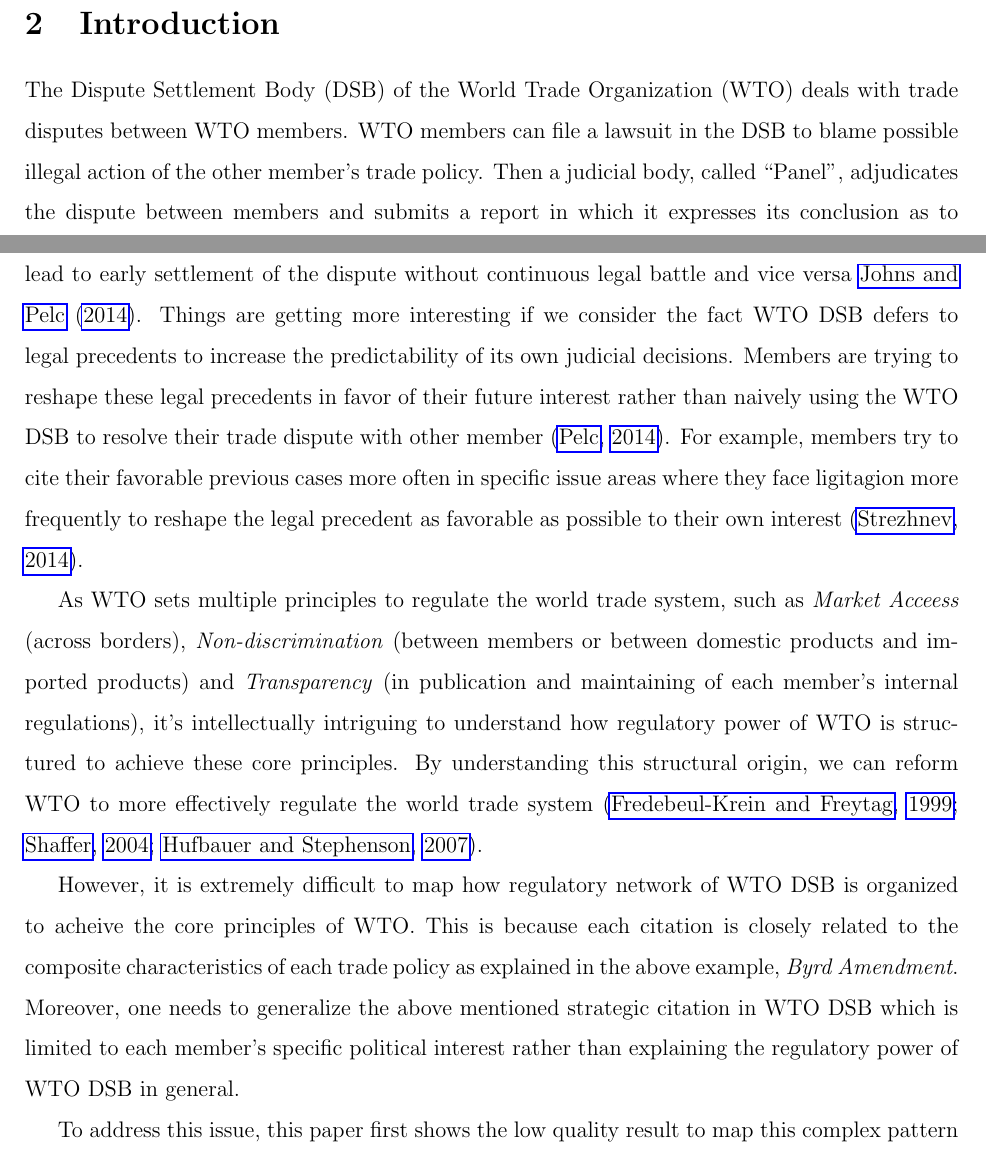
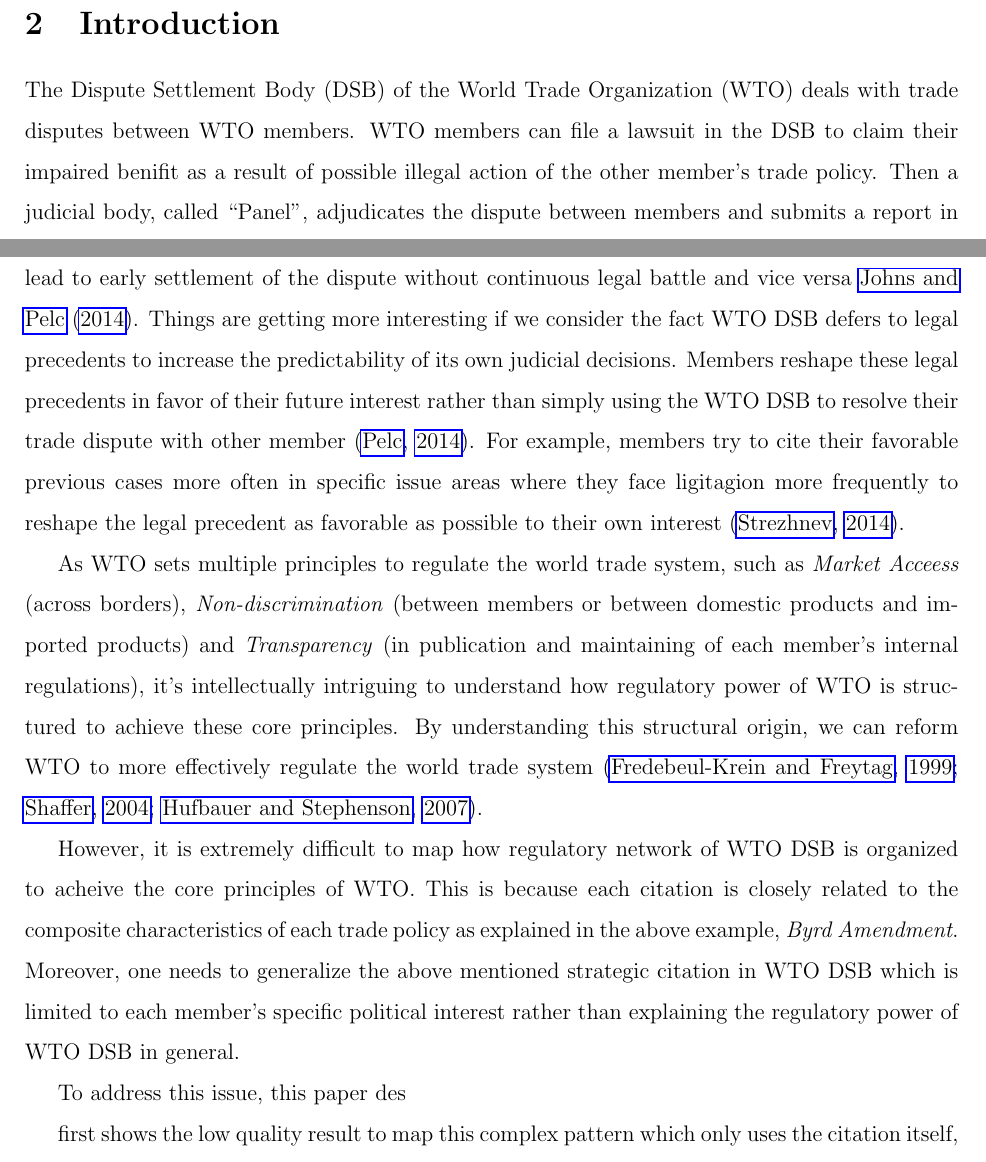
Before and after one commit to syyunn/citation-dwg-wto, a LaTeX paper (main.tex, which reads Introduction/how-wto-works.tex, Introduction/solution.tex, Introduction/strategic-citation.tex): two parts of pages 1 and 2 of 5, joined at a grey line, cut so that both start at the same text. Compiled offline with pdfLaTeX.

Commit message:
Follow john's comment fixing

```diff
--- a/Introduction/how-wto-works.tex
+++ b/Introduction/how-wto-works.tex
@@ -1,5 +1,5 @@
 The Dispute Settlement Body (DSB) of the World Trade Organization (WTO) deals with trade disputes between WTO members.
-WTO members can file a lawsuit in the DSB to blame possible illegal action of the other member's trade policy.
+WTO members can file a lawsuit in the DSB to claim their impaired benifit as a result of possible illegal action of the other member's trade policy.
 Then a judicial body, called ``Panel'', adjudicates the dispute between members and submits a report in which it expresses
 its conclusion as to whether the challenged trade policy is inconsistent to the rules of the WTO or not \citep{world2017handbook}.
 
--- a/Introduction/solution.tex
+++ b/Introduction/solution.tex
@@ -1,2 +1,6 @@
-To address this issue, this paper first shows the low quality result to map this complex pattern which only uses the citation itself, which lacks considering the charateceristic of each dispute.
+To address this issue,
+this paper des
+
+
+first shows the low quality result to map this complex pattern which only uses the citation itself, which lacks considering the charateceristic of each dispute.
 Then it introduces a new method with deep neural network that extract the information from the case description of each trade dispute and legal text of the rules of the WTO agreement.
--- a/Introduction/strategic-citation.tex
+++ b/Introduction/strategic-citation.tex
@@ -4,5 +4,5 @@
 the third party participation because the third party
 participation can lead to early settlement of the dispute without continuous
 legal battle and vice versa  \cite{who_gets}. Things are getting more interesting if we consider the fact WTO DSB defers to legal precedents to increase the predictability of its own judicial decisions.
-Members are trying to reshape these legal precedents in favor of their future interest rather than naively using the WTO DSB to resolve their trade dispute with other member \citep{pelc}.
+Members reshape these legal precedents in favor of their future interest rather than simply using the WTO DSB to resolve their trade dispute with other member \citep{pelc}.
 For example, members try to cite their favorable previous cases more often in specific issue areas where they face ligitagion more frequently to reshape the legal precedent as favorable as possible to their own interest \citep{latent}.
```
Also changed, not shown: Introduction/auxilary-definition.tex (added).
